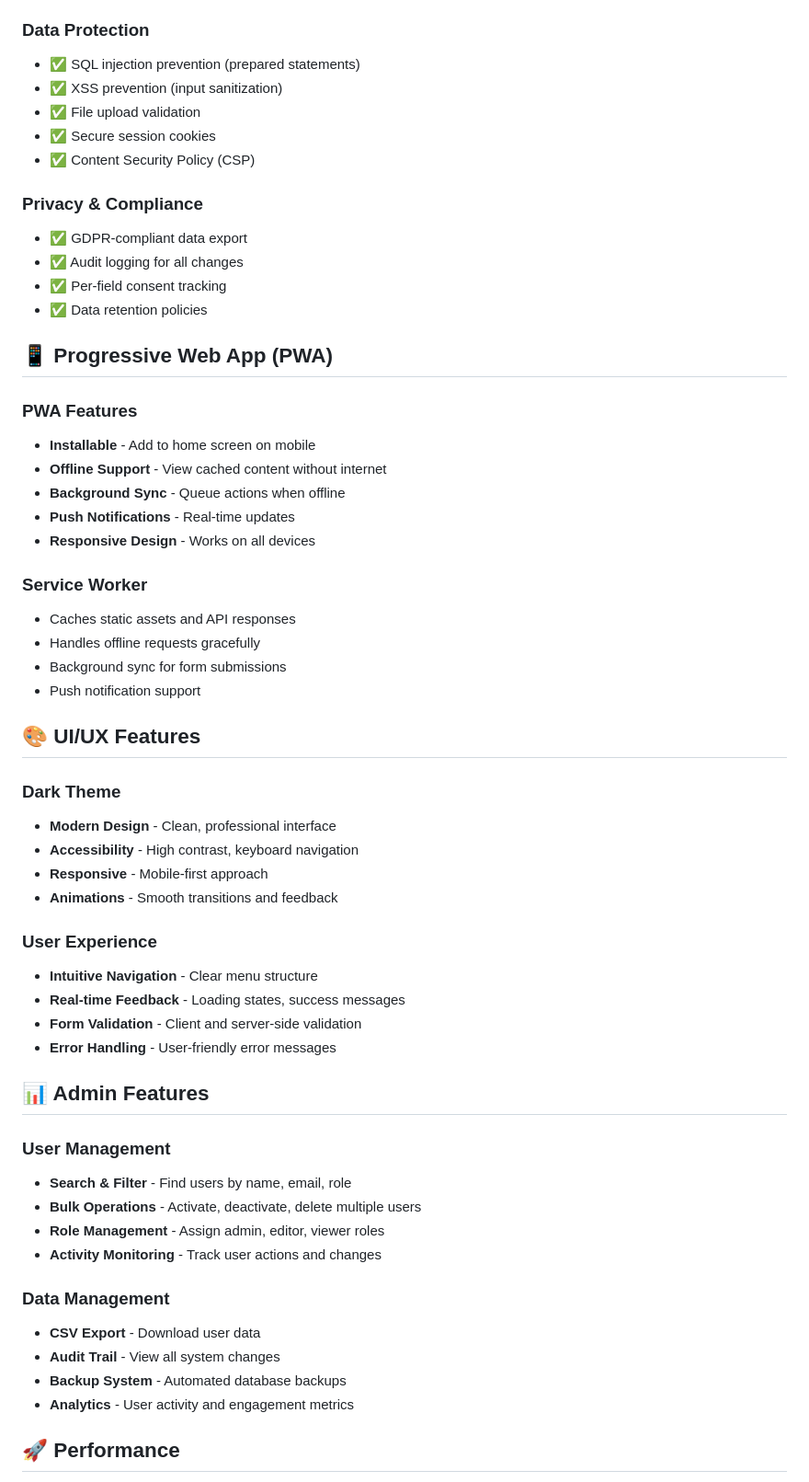
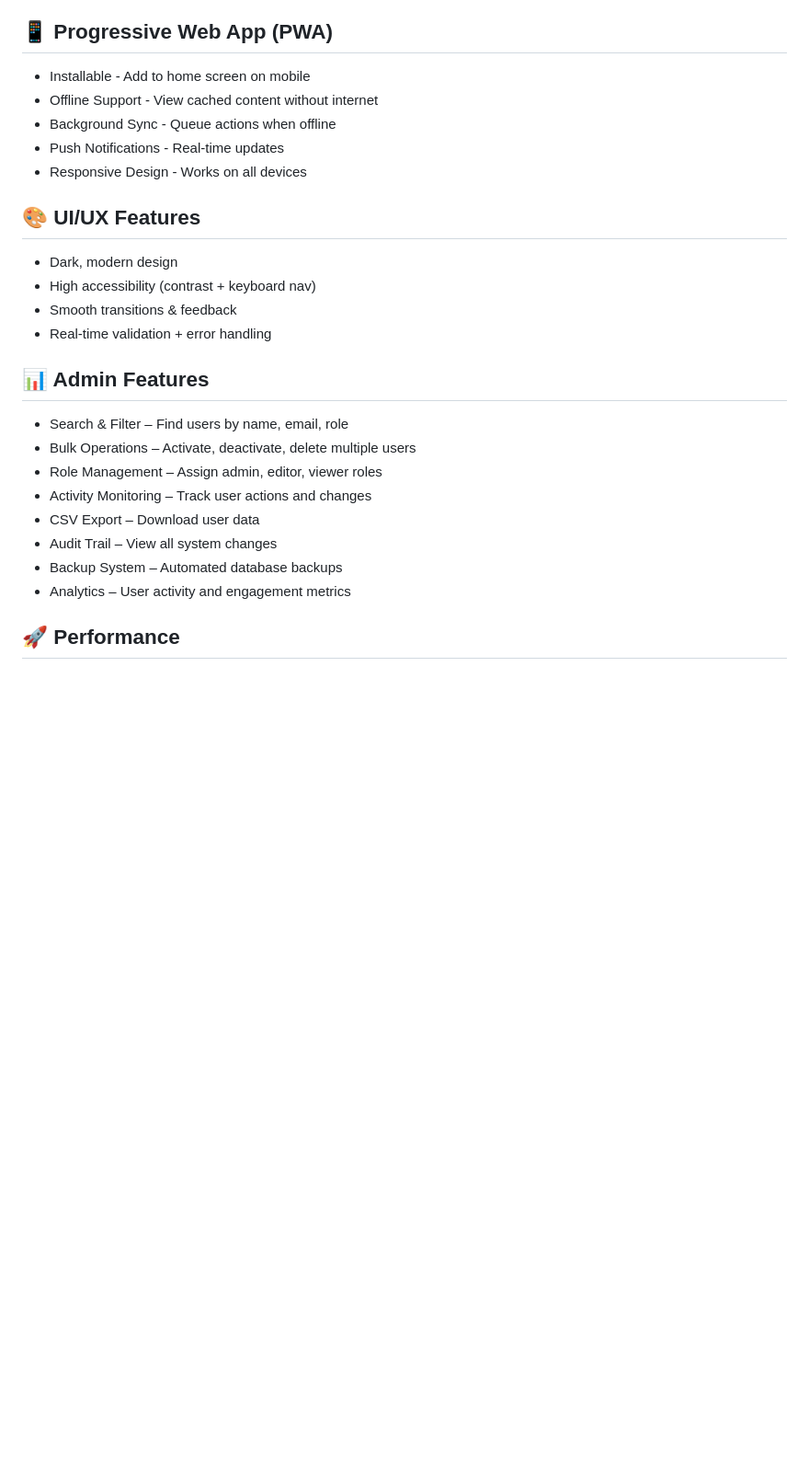
Before and after one commit to Talaviya-Sarthak/Web_Wizards, a Markdown page: README.md, the part around one of its changes. Shown at 92% size. Drawn GitHub-style; blank space fills up the shorter version.

```diff
--- a/README.md
+++ b/README.md
@@ -293,60 +196,28 @@ Configure SSL/HTTPS for production
 - ✅ Secure remember me tokens
 - ✅ CSRF token validation
 
-### Data Protection
-- ✅ SQL injection prevention (prepared statements)
-- ✅ XSS prevention (input sanitization)
-- ✅ File upload validation
-- ✅ Secure session cookies
-- ✅ Content Security Policy (CSP)
+## 📱 Progressive Web App (PWA)
+- Installable - Add to home screen on mobile
+- Offline Support - View cached content without internet
+- Background Sync - Queue actions when offline
+- Push Notifications - Real-time updates
+- Responsive Design - Works on all devices
 
-### Privacy & Compliance
-- ✅ GDPR-compliant data export
-- ✅ Audit logging for all changes
-- ✅ Per-field consent tracking
-- ✅ Data retention policies
-
-## 📱 Progressive Web App (PWA)
-
-### PWA Features
-- **Installable** - Add to home screen on mobile
-- **Offline Support** - View cached content without internet
-- **Background Sync** - Queue actions when offline
-- **Push Notifications** - Real-time updates
-- **Responsive Design** - Works on all devices
-
-### Service Worker
-- Caches static assets and API responses
-- Handles offline requests gracefully
-- Background sync for form submissions
-- Push notification support
 
 ## 🎨 UI/UX Features
-
-### Dark Theme
-- **Modern Design** - Clean, professional interface
-- **Accessibility** - High contrast, keyboard navigation
-- **Responsive** - Mobile-first approach
-- **Animations** - Smooth transitions and feedback
-
-### User Experience
-- **Intuitive Navigation** - Clear menu structure
-- **Real-time Feedback** - Loading states, success messages
-- **Form Validation** - Client and server-side validation
-- **Error Handling** - User-friendly error messages
+- Dark, modern design
+- High accessibility (contrast + keyboard nav)
+- Smooth transitions & feedback
+- Real-time validation + error handling
 
 ## 📊 Admin Features
-
-### User Management
-- **Search & Filter** - Find users by name, email, role
-- **Bulk Operations** - Activate, deactivate, delete multiple users
-- **Role Management** - Assign admin, editor, viewer roles
-- **Activity Monitoring** - Track user actions and changes
-
-### Data Management
-- **CSV Export** - Download user data
-- **Audit Trail** - View all system changes
-- **Backup System** - Automated database backups
-- **Analytics** - User activity and engagement metrics
+- Search & Filter – Find users by name, email, role
+- Bulk Operations – Activate, deactivate, delete multiple users
+- Role Management – Assign admin, editor, viewer roles
+- Activity Monitoring – Track user actions and changes
+- CSV Export – Download user data
+- Audit Trail – View all system changes
+- Backup System – Automated database backups
+- Analytics – User activity and engagement metrics
 
 ## 🚀 Performance
```
Also changed, not shown: other parts of README.md (+25 -215 lines).
